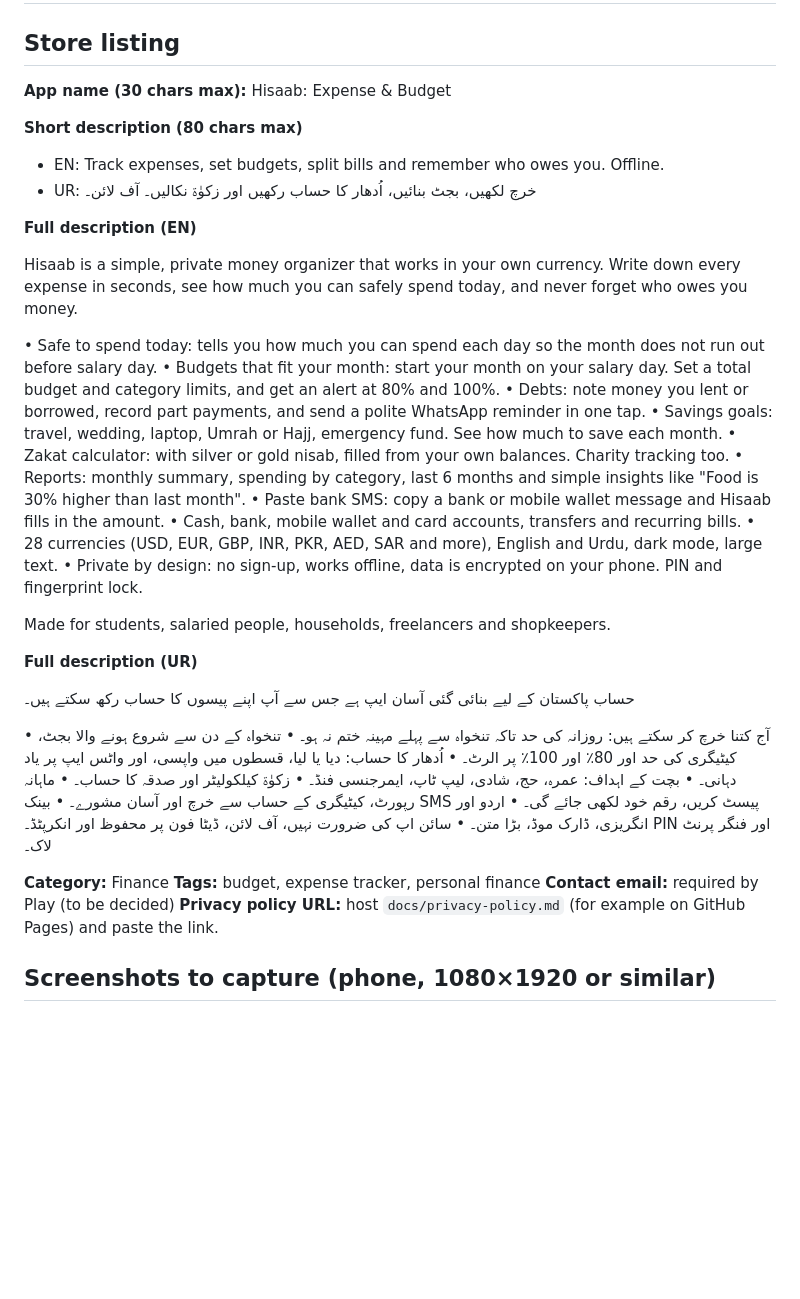
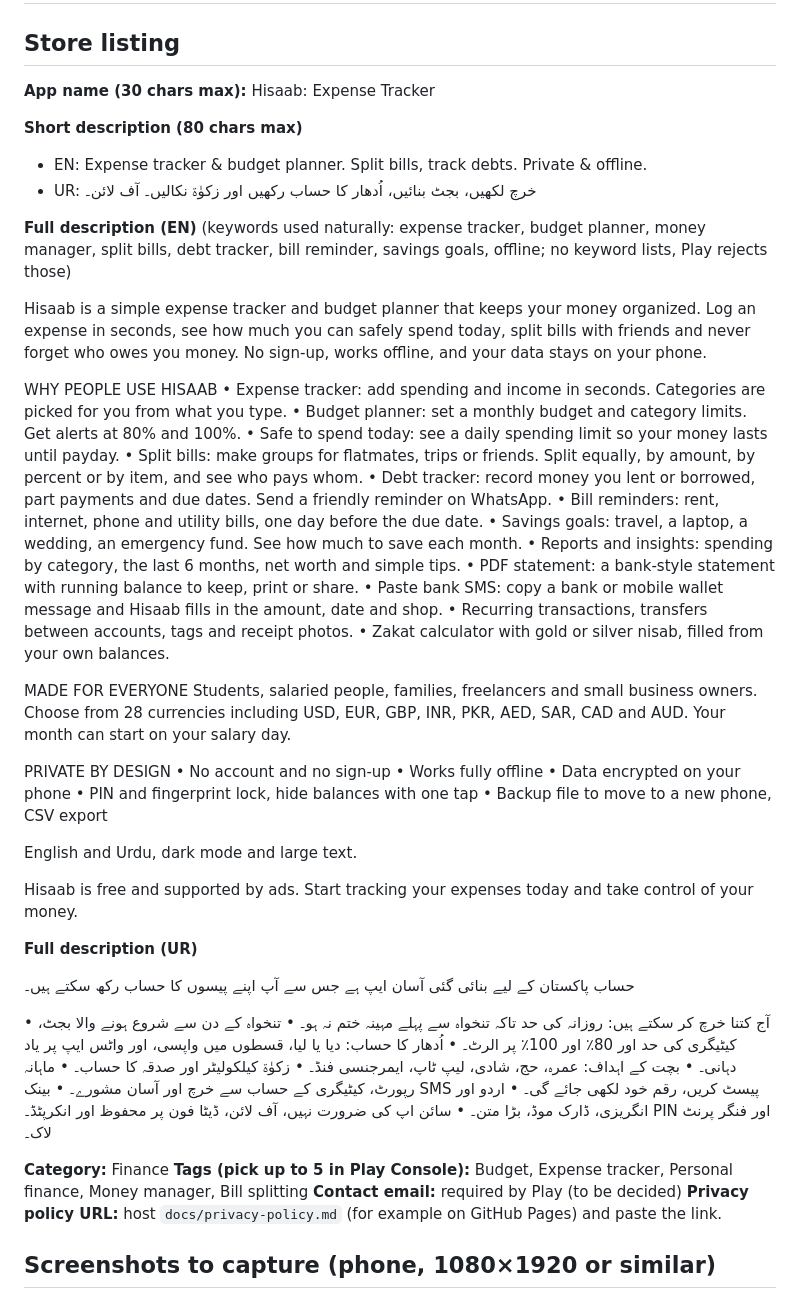
Before and after one commit to MANAHILFATIMA72/hisaab-app, a Markdown page: docs/play-store-listing.md, the part around the change. GitHub-like rendering; blank space fills up the shorter version.

Commit message:
Play listing text tuned for search (title, short and full description, tags)
Co-Authored-By: Claude Opus 5.5 (1M context) <noreply@anthropic.com>
Claude-Session: https://claude.ai/code/session_01KmjSMZ2hPYmq1uhMDFfAcV

```diff
--- a/docs/play-store-listing.md
+++ b/docs/play-store-listing.md
@@ -2,29 +2,44 @@
 
 ## Store listing
 
-**App name (30 chars max):** Hisaab: Expense & Budget
+**App name (30 chars max):** Hisaab: Expense Tracker
 
 **Short description (80 chars max)**
 
-- EN: Track expenses, set budgets, split bills and remember who owes you. Offline.
+- EN: Expense tracker & budget planner. Split bills, track debts. Private & offline.
 - UR: خرچ لکھیں، بجٹ بنائیں، اُدھار کا حساب رکھیں اور زکوٰۃ نکالیں۔ آف لائن۔
 
-**Full description (EN)**
+**Full description (EN)** (keywords used naturally: expense tracker, budget planner, money manager, split bills, debt tracker, bill reminder, savings goals, offline; no keyword lists, Play rejects those)
 
-Hisaab is a simple, private money organizer that works in your own currency. Write down every expense in seconds, see how much you can safely spend today, and never forget who owes you money.
+Hisaab is a simple expense tracker and budget planner that keeps your money organized. Log an expense in seconds, see how much you can safely spend today, split bills with friends and never forget who owes you money. No sign-up, works offline, and your data stays on your phone.
 
-• Safe to spend today: tells you how much you can spend each day so the month does not run out before salary day.
-• Budgets that fit your month: start your month on your salary day. Set a total budget and category limits, and get an alert at 80% and 100%.
-• Debts: note money you lent or borrowed, record part payments, and send a polite WhatsApp reminder in one tap.
-• Savings goals: travel, wedding, laptop, Umrah or Hajj, emergency fund. See how much to save each month.
-• Zakat calculator: with silver or gold nisab, filled from your own balances. Charity tracking too.
-• Reports: monthly summary, spending by category, last 6 months and simple insights like "Food is 30% higher than last month".
-• Paste bank SMS: copy a bank or mobile wallet message and Hisaab fills in the amount.
-• Cash, bank, mobile wallet and card accounts, transfers and recurring bills.
-• 28 currencies (USD, EUR, GBP, INR, PKR, AED, SAR and more), English and Urdu, dark mode, large text.
-• Private by design: no sign-up, works offline, data is encrypted on your phone. PIN and fingerprint lock.
+WHY PEOPLE USE HISAAB
+• Expense tracker: add spending and income in seconds. Categories are picked for you from what you type.
+• Budget planner: set a monthly budget and category limits. Get alerts at 80% and 100%.
+• Safe to spend today: see a daily spending limit so your money lasts until payday.
+• Split bills: make groups for flatmates, trips or friends. Split equally, by amount, by percent or by item, and see who pays whom.
+• Debt tracker: record money you lent or borrowed, part payments and due dates. Send a friendly reminder on WhatsApp.
+• Bill reminders: rent, internet, phone and utility bills, one day before the due date.
+• Savings goals: travel, a laptop, a wedding, an emergency fund. See how much to save each month.
+• Reports and insights: spending by category, the last 6 months, net worth and simple tips.
+• PDF statement: a bank-style statement with running balance to keep, print or share.
+• Paste bank SMS: copy a bank or mobile wallet message and Hisaab fills in the amount, date and shop.
+• Recurring transactions, transfers between accounts, tags and receipt photos.
+• Zakat calculator with gold or silver nisab, filled from your own balances.
 
-Made for students, salaried people, households, freelancers and shopkeepers.
+MADE FOR EVERYONE
+Students, salaried people, families, freelancers and small business owners. Choose from 28 currencies including USD, EUR, GBP, INR, PKR, AED, SAR, CAD and AUD. Your month can start on your salary day.
+
+PRIVATE BY DESIGN
+• No account and no sign-up
+• Works fully offline
+• Data encrypted on your phone
+• PIN and fingerprint lock, hide balances with one tap
+• Backup file to move to a new phone, CSV export
+
+English and Urdu, dark mode and large text.
+
+Hisaab is free and supported by ads. Start tracking your expenses today and take control of your money.
 
 **Full description (UR)**
 
@@ -41,7 +56,7 @@ Made for students, salaried people, households, freelancers and shopkeepers.
 • سائن اپ کی ضرورت نہیں، آف لائن، ڈیٹا فون پر محفوظ اور انکرپٹڈ۔ PIN اور فنگر پرنٹ لاک۔
 
 **Category:** Finance
-**Tags:** budget, expense tracker, personal finance
+**Tags (pick up to 5 in Play Console):** Budget, Expense tracker, Personal finance, Money manager, Bill splitting
 **Contact email:** required by Play (to be decided)
 **Privacy policy URL:** host `docs/privacy-policy.md` (for example on GitHub Pages) and paste the link.
 
```
